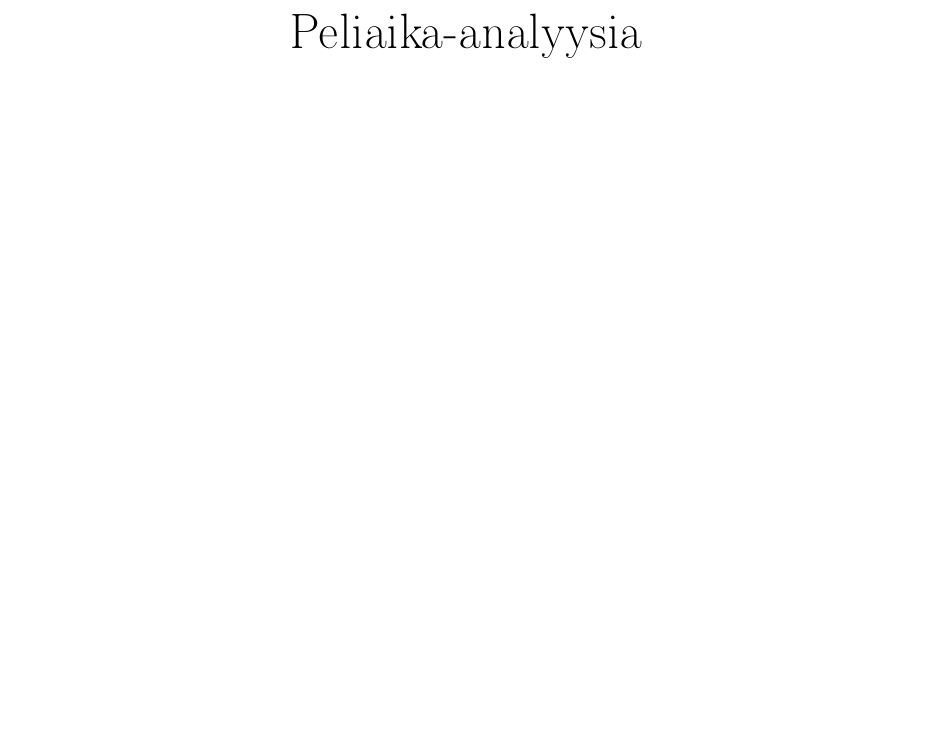
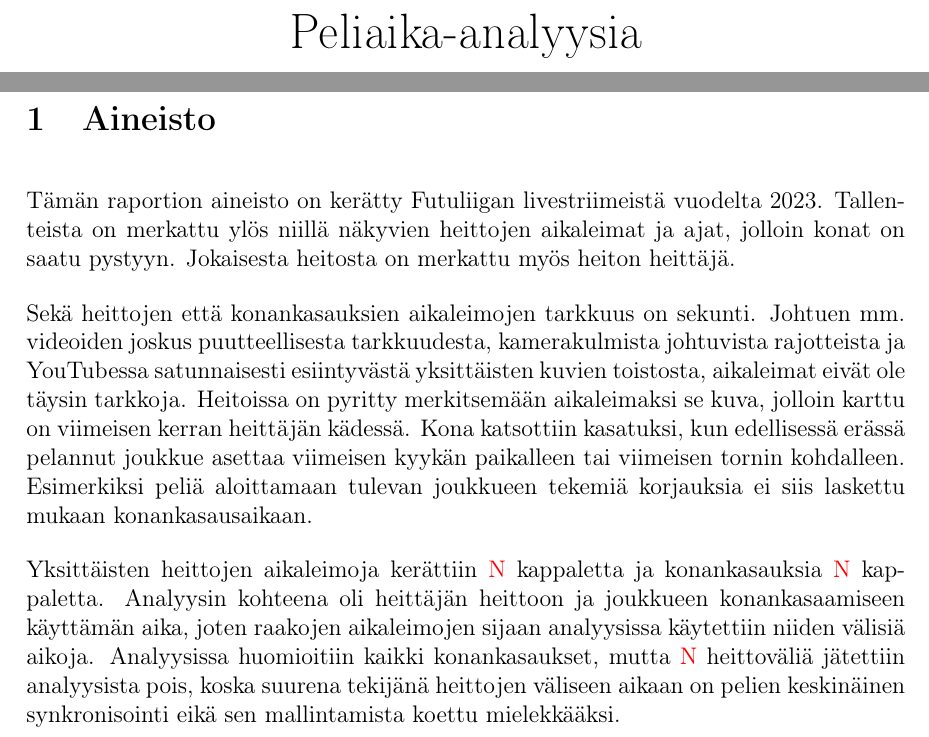
Before and after one commit to EliasRas/KyykkaAnalysis, a LaTeX document (report/main.tex, which reads report/sections/data.tex): part of the page before the commit and two parts of pages 1 and 2 of 2 after it, the two joined at a grey line, cut so that both start at the same text, the shorter picture padded with empty space. Compiled offline with pdfLaTeX.

Commit message:
Explanation about data

```diff
--- a/report/main.tex
+++ b/report/main.tex
@@ -35,6 +35,8 @@
             Peliaika-analyysia
         \end{huge}
     \end{center}
+    \FloatBarrier
 
+    \input{sections/data.tex}
 
 \end{document}
--- /dev/null
+++ b/report/sections/data.tex
@@ -0,0 +1,15 @@
+\section{Aineisto}
+    Tämän raportion aineisto on kerätty Futuliigan livestriimeistä vuodelta 2023.
+    Tallenteista on merkattu ylös niillä näkyvien heittojen aikaleimat ja ajat, jolloin konat on saatu pystyyn.
+    Jokaisesta heitosta on merkattu myös heiton heittäjä.
+
+    Sekä heittojen että konankasauksien aikaleimojen tarkkuus on sekunti.
+    Johtuen mm. videoiden joskus puutteellisesta tarkkuudesta, kamerakulmista johtuvista rajotteista ja YouTubessa satunnaisesti esiintyvästä yksittäisten kuvien toistosta, aikaleimat eivät ole täysin tarkkoja.
+    Heitoissa on pyritty merkitsemään aikaleimaksi se kuva, jolloin karttu on viimeisen kerran heittäjän kädessä.
+    Kona katsottiin kasatuksi, kun edellisessä erässä pelannut joukkue asettaa viimeisen kyykän paikalleen tai viimeisen tornin kohdalleen.
+    Esimerkiksi peliä aloittamaan tulevan joukkueen tekemiä korjauksia ei siis laskettu mukaan konankasausaikaan.
+
+    Yksittäisten heittojen aikaleimoja kerättiin \textcolor{red}{N} kappaletta ja konankasauksia \textcolor{red}{N} kappaletta.
+    Analyysin kohteena oli heittäjän heittoon ja joukkueen konankasaamiseen käyttämän aika, joten raakojen aikaleimojen sijaan analyysissa käytettiin niiden välisiä aikoja.
+    Analyysissa huomioitiin kaikki konankasaukset, mutta \textcolor{red}{N} heittoväliä jätettiin analyysista pois,
+    koska suurena tekijänä heittojen väliseen aikaan on pelien keskinäinen synkronisointi eikä sen mallintamista koettu mielekkääksi.
```
